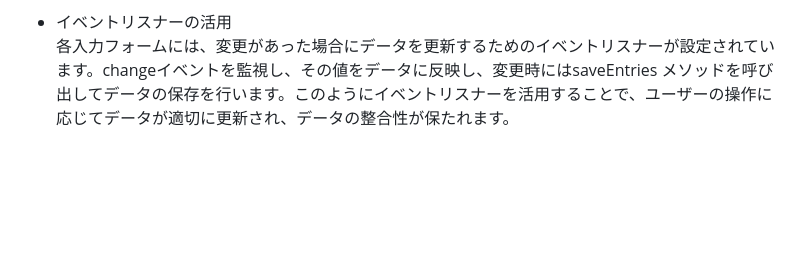
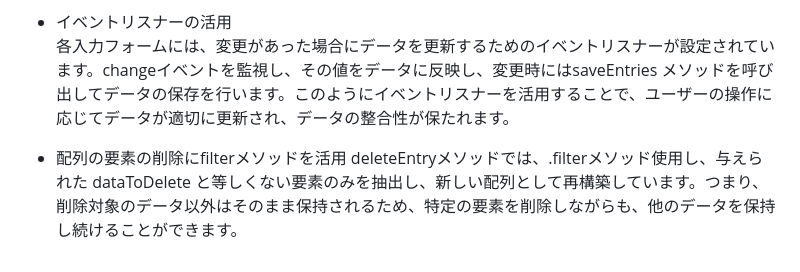
Before and after one commit to SomaTomita/TrainingRecord, a Markdown page: README.md, the part around the change. GitHub-like rendering; blank space fills up the shorter version.

```diff
--- a/README.md
+++ b/README.md
@@ -41,3 +41,6 @@ addRow 関数では、templateを使用して新しい行の要素を動的に
 
 - イベントリスナーの活用
 各入力フォームには、変更があった場合にデータを更新するためのイベントリスナーが設定されています。changeイベントを監視し、その値をデータに反映し、変更時にはsaveEntries メソッドを呼び出してデータの保存を行います。このようにイベントリスナーを活用することで、ユーザーの操作に応じてデータが適切に更新され、データの整合性が保たれます。
+
+- 配列の要素の削除にfilterメソッドを活用
+deleteEntryメソッドでは、.filterメソッド使用し、与えられた dataToDelete と等しくない要素のみを抽出し、新しい配列として再構築しています。つまり、削除対象のデータ以外はそのまま保持されるため、特定の要素を削除しながらも、他のデータを保持し続けることができます。
```
